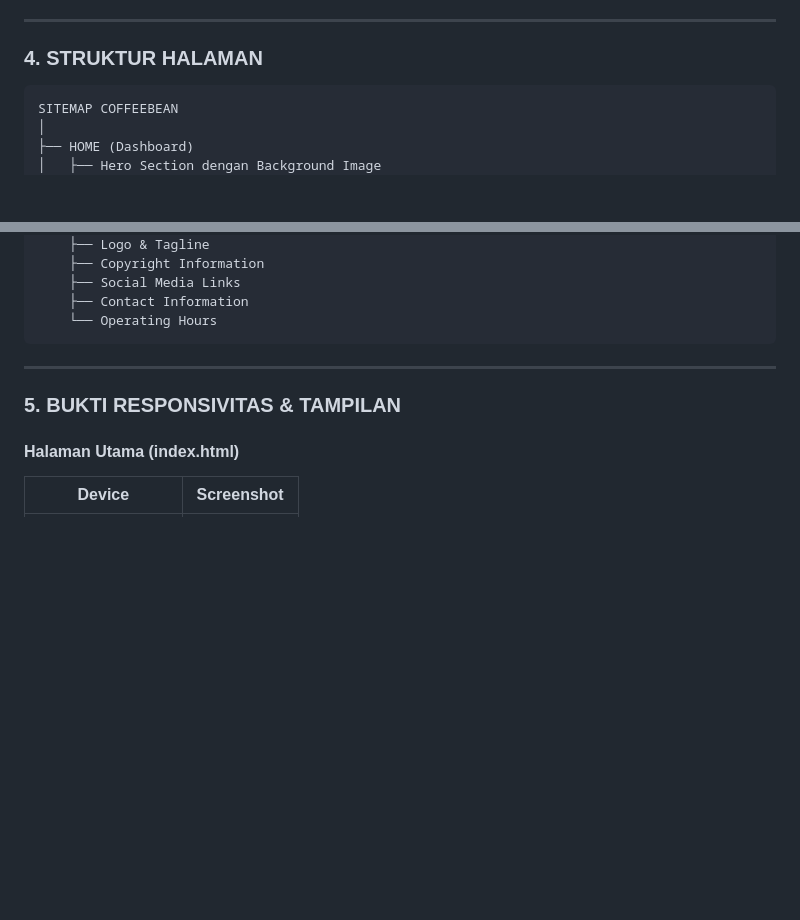
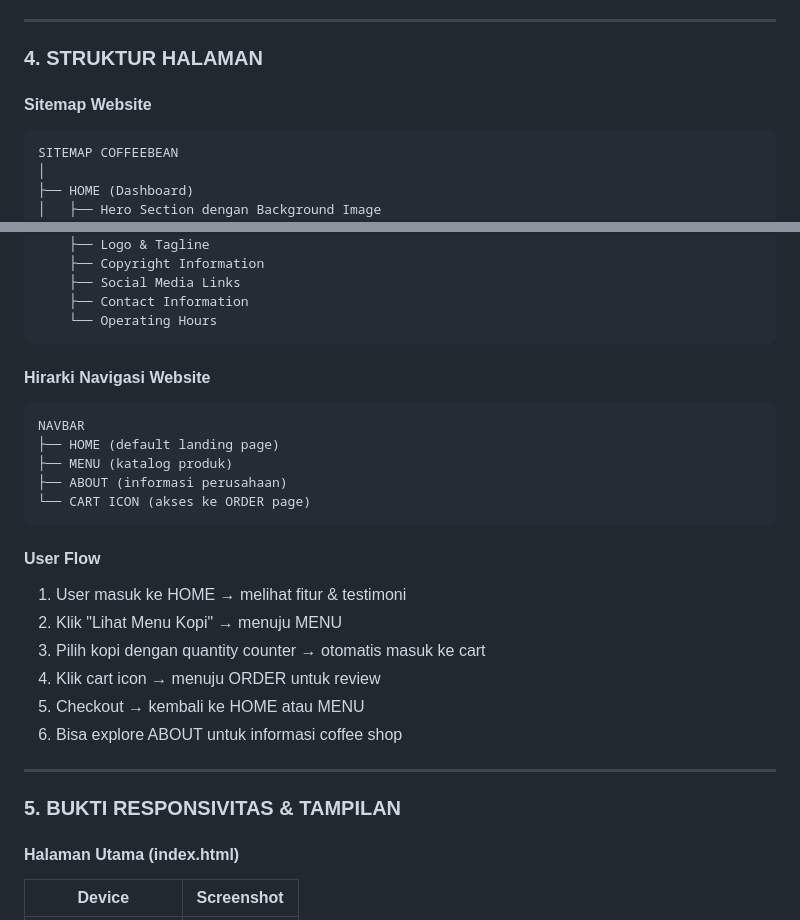
Before and after one commit to mentimun-cpu/TUGAS-BESAR-TEO-DW, a Markdown page: docs./DOKUMENTASI.md, 2 parts joined by grey strips. Rendered like a GitHub page; blank space fills up the shorter version.

Commit message:
Update laporan menambahkan sitemap and user flow
Added sitemap and navigation hierarchy sections to documentation.

````diff
--- a/docs./DOKUMENTASI.md
+++ b/docs./DOKUMENTASI.md
@@ -55,6 +55,7 @@ Website ini merupakan solusi one-stop digital untuk coffee shop yang ingin mempe
 ---
 
 ### 4. STRUKTUR HALAMAN
+#### Sitemap Website
 ```
 SITEMAP COFFEEBEAN
 │
@@ -115,7 +116,22 @@ SITEMAP COFFEEBEAN
     ├── Contact Information
     └── Operating Hours
 ```
+#### Hirarki Navigasi Website
+```
+NAVBAR
+├── HOME (default landing page)
+├── MENU (katalog produk)
+├── ABOUT (informasi perusahaan)
+└── CART ICON (akses ke ORDER page)
+```
+#### User Flow
 
+1. User masuk ke HOME → melihat fitur & testimoni
+2. Klik "Lihat Menu Kopi" → menuju MENU
+3. Pilih kopi dengan quantity counter → otomatis masuk ke cart
+4. Klik cart icon → menuju ORDER untuk review
+5. Checkout → kembali ke HOME atau MENU
+6. Bisa explore ABOUT untuk informasi coffee shop
 ---
 
 ### 5. BUKTI RESPONSIVITAS & TAMPILAN
````
